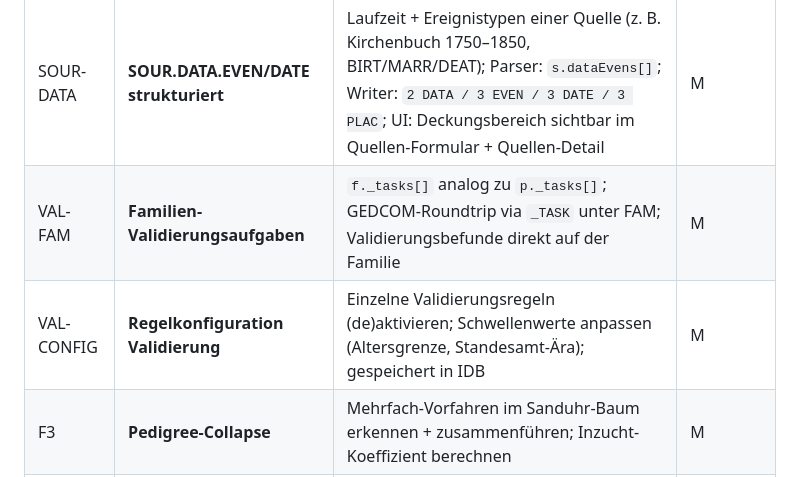
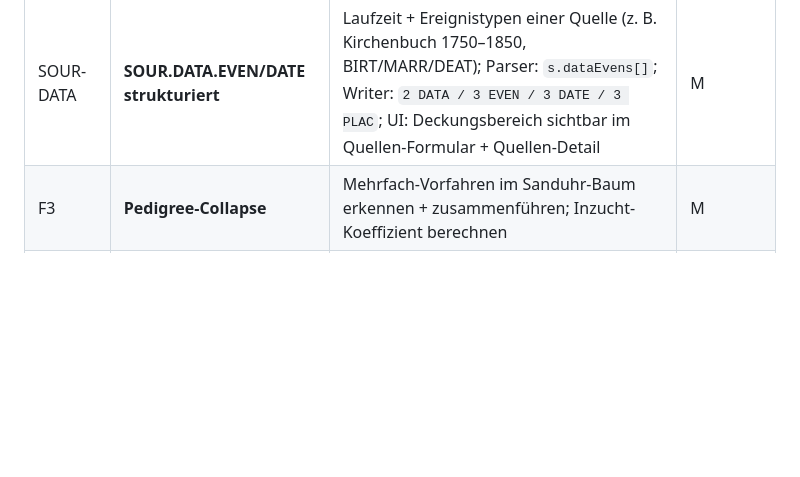
Before and after one commit to frochtrup/Stammbaum, a Markdown page: ROADMAP.md, the part around the change. Rendered like a GitHub page; blank space fills up the shorter version.

```diff
--- a/ROADMAP.md
+++ b/ROADMAP.md
@@ -71,8 +71,6 @@ Features, die aus oberflächlicher Datensammlung systematische Forschung machen.
 | ID | Aufgabe | Details | Aufwand |
 |---|---|---|---|
 | SOUR-DATA | **SOUR.DATA.EVEN/DATE strukturiert** | Laufzeit + Ereignistypen einer Quelle (z. B. Kirchenbuch 1750–1850, BIRT/MARR/DEAT); Parser: `s.dataEvens[]`; Writer: `2 DATA / 3 EVEN / 3 DATE / 3 PLAC`; UI: Deckungsbereich sichtbar im Quellen-Formular + Quellen-Detail | M |
-| VAL-FAM | **Familien-Validierungsaufgaben** | `f._tasks[]` analog zu `p._tasks[]`; GEDCOM-Roundtrip via `_TASK` unter FAM; Validierungsbefunde direkt auf der Familie | M |
-| VAL-CONFIG | **Regelkonfiguration Validierung** | Einzelne Validierungsregeln (de)aktivieren; Schwellenwerte anpassen (Altersgrenze, Standesamt-Ära); gespeichert in IDB | M |
 | F3 | **Pedigree-Collapse** | Mehrfach-Vorfahren im Sanduhr-Baum erkennen + zusammenführen; Inzucht-Koeffizient berechnen | M |
 | Perf-Worker | **Web Worker für Duplikat-Scan** | `findDuplicatePairs()` in Worker auslagern; Main Thread bleibt bei >2000 Personen reaktiv | M |
 
```
Also changed, not shown: CHANGELOG.md (+9 -0 lines).
